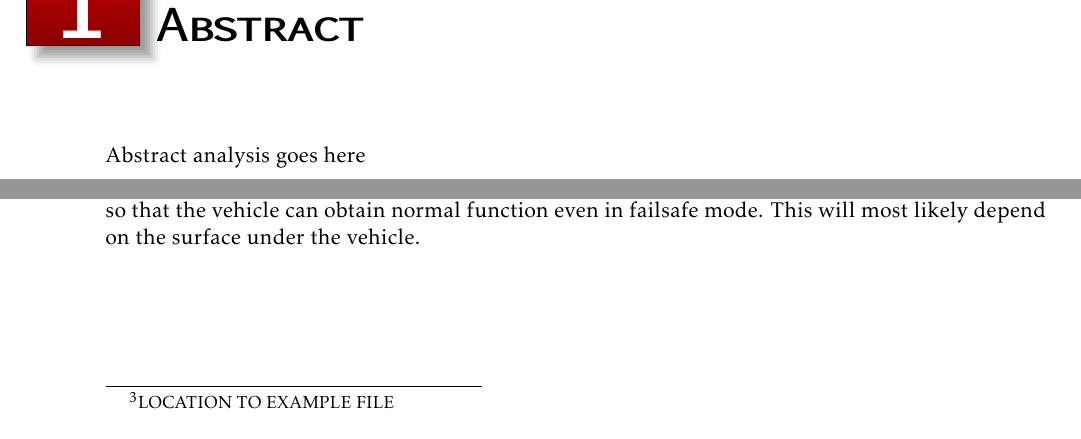
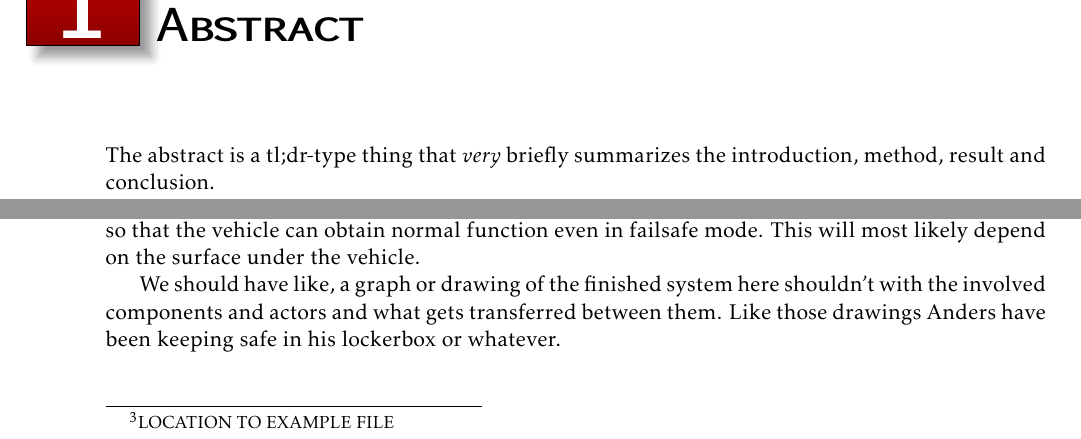
Before and after one commit to tverrkraftig/technical-report, a LaTeX document (report.tex, which reads abstract/abstract.tex, result/result.tex): two parts of pages 2 and 8 of 8, joined at a grey line, cut so that both start at the same text. Compiled offline with pdfLaTeX.

Commit message:
mostly comments

```diff
--- a/abstract/abstract.tex
+++ b/abstract/abstract.tex
@@ -1,2 +1,3 @@
 \chapter{Abstract}
-Abstract analysis goes here
+The abstract is a tl;dr-type thing that \textit{very} briefly summarizes the introduction, method, result and conclusion.
+% TODO: Write the abstract
--- a/result/result.tex
+++ b/result/result.tex
@@ -0,0 +1,2 @@
+We should have like, a graph or drawing of the finished system here shouldn't with the involved components and actors and what gets transferred between them.
+Like those drawings Anders have been keeping safe in his lockerbox or whatever.
```
